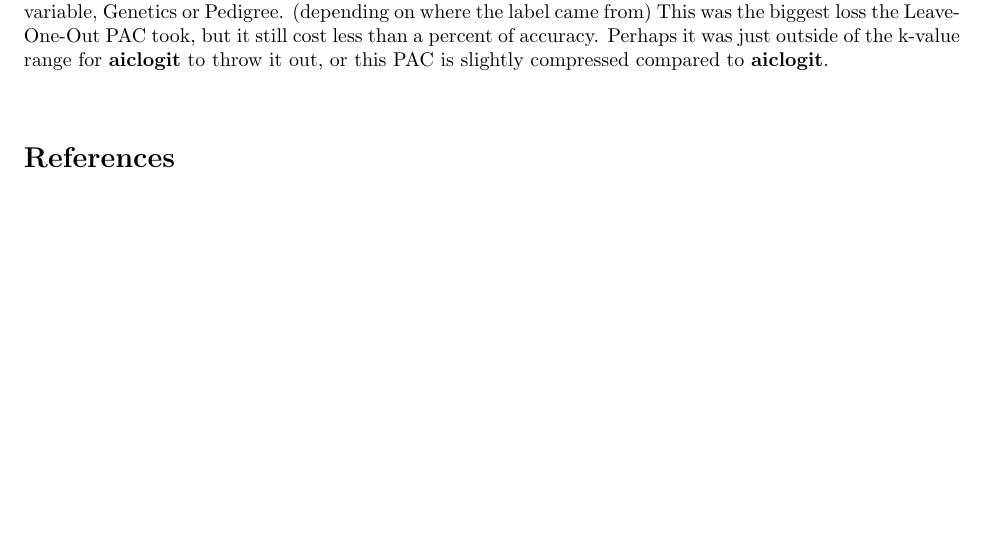
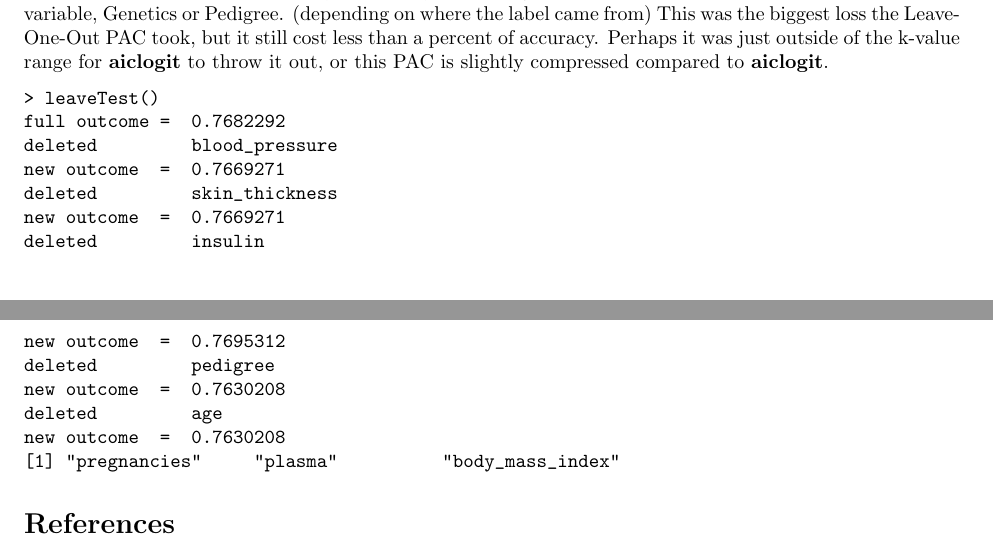
Before and after one commit to cjpatton/256, a LaTeX document (proj/project.tex): part of page 16 of 17 before the commit and two parts of pages 16 and 17 of 17 after it, the two joined at a grey line, cut so that both start at the same text, the shorter picture padded with empty space. Compiled offline with pdfLaTeX.

Commit message:
Added results for 2D

```diff
--- a/proj/project.tex
+++ b/proj/project.tex
@@ -596,10 +596,20 @@ See \texttt{Leave.R} for the code.
 Our results are below. The only potentially interesting difference is that this PAC discards one additional variable, Genetics or Pedigree. (depending on where the label came from) This was the biggest loss the Leave-One-Out PAC took, but it still cost less than a percent of accuracy. Perhaps it was just outside of the  k-value range for \textbf{aiclogit} to throw it out, or this PAC is slightly compressed compared to \textbf{aiclogit}.
 
 \begin{verbatim}
-
+> leaveTest()
+full outcome =  0.7682292
+deleted         blood_pressure
+new outcome  =  0.7669271
+deleted         skin_thickness
+new outcome  =  0.7669271
+deleted         insulin
+new outcome  =  0.7695312
+deleted         pedigree
+new outcome  =  0.7630208
+deleted         age
+new outcome  =  0.7630208
+[1] "pregnancies"     "plasma"          "body_mass_index"
 \end{verbatim}
-
-
 
 
 
```
Also changed, not shown: 1 other file.
